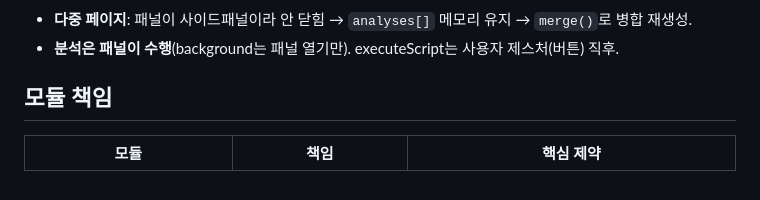
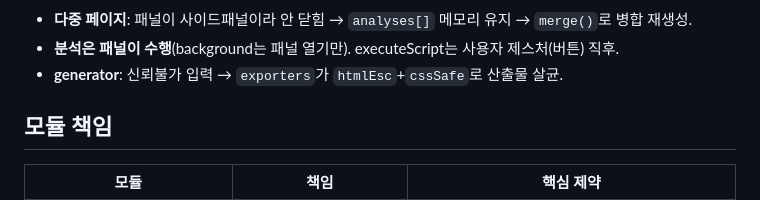
Before and after one commit to azuki-laboratory/design-spec-extractor, a Markdown page: README.md, the part around one of its changes. Rendered like a GitHub page.

```diff
--- a/README.md
+++ b/README.md
@@ -101,6 +108,7 @@ chrome.scripting.executeScript({ func: analyzePage })   ← src/analyzer.js 주
 
 - **다중 페이지**: 패널이 사이드패널이라 안 닫힘 → `analyses[]` 메모리 유지 → `merge()`로 병합 재생성.
 - **분석은 패널이 수행**(background는 패널 열기만). executeScript는 사용자 제스처(버튼) 직후.
+- **generator**: 신뢰불가 입력 → `exporters`가 `htmlEsc`+`cssSafe`로 산출물 살균.
 
 ## 모듈 책임
 
```
Also changed, not shown: other parts of README.md (+24 -17 lines), README.en.md (+25 -17 lines).
